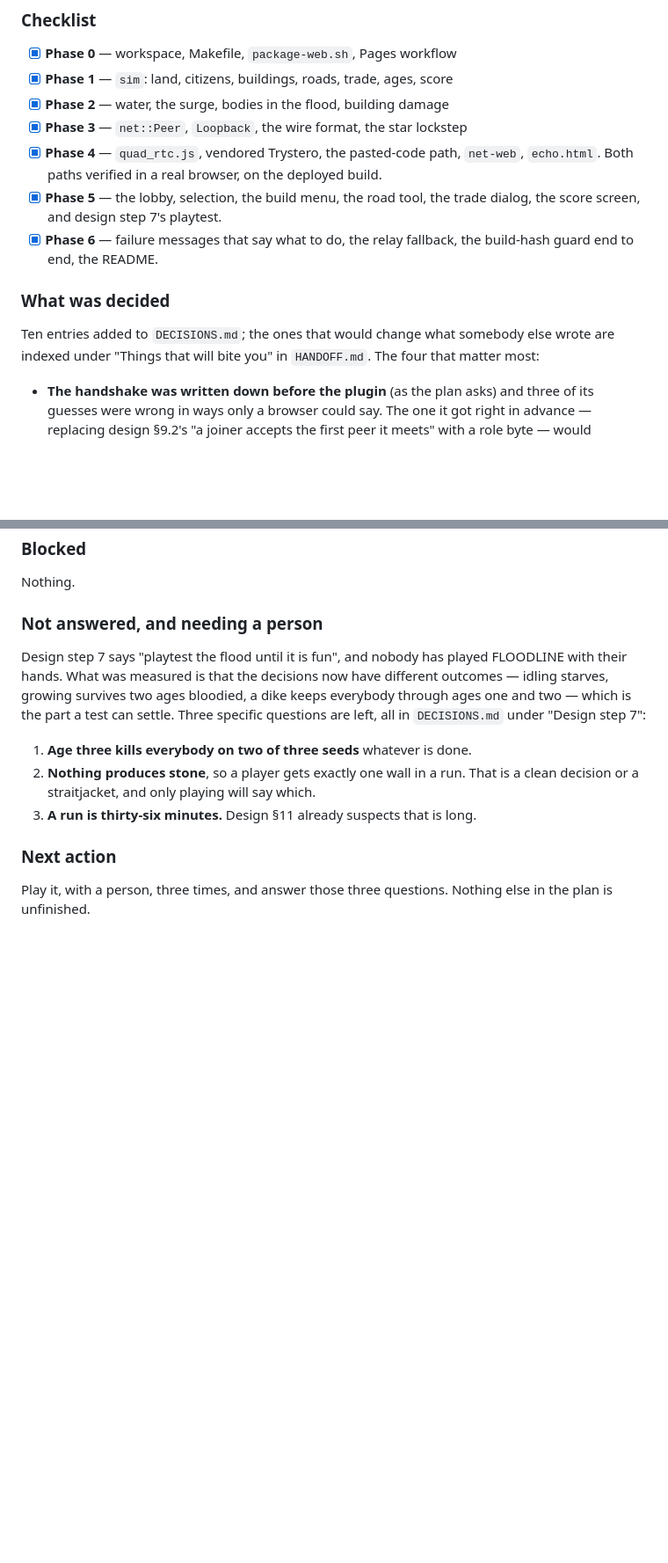
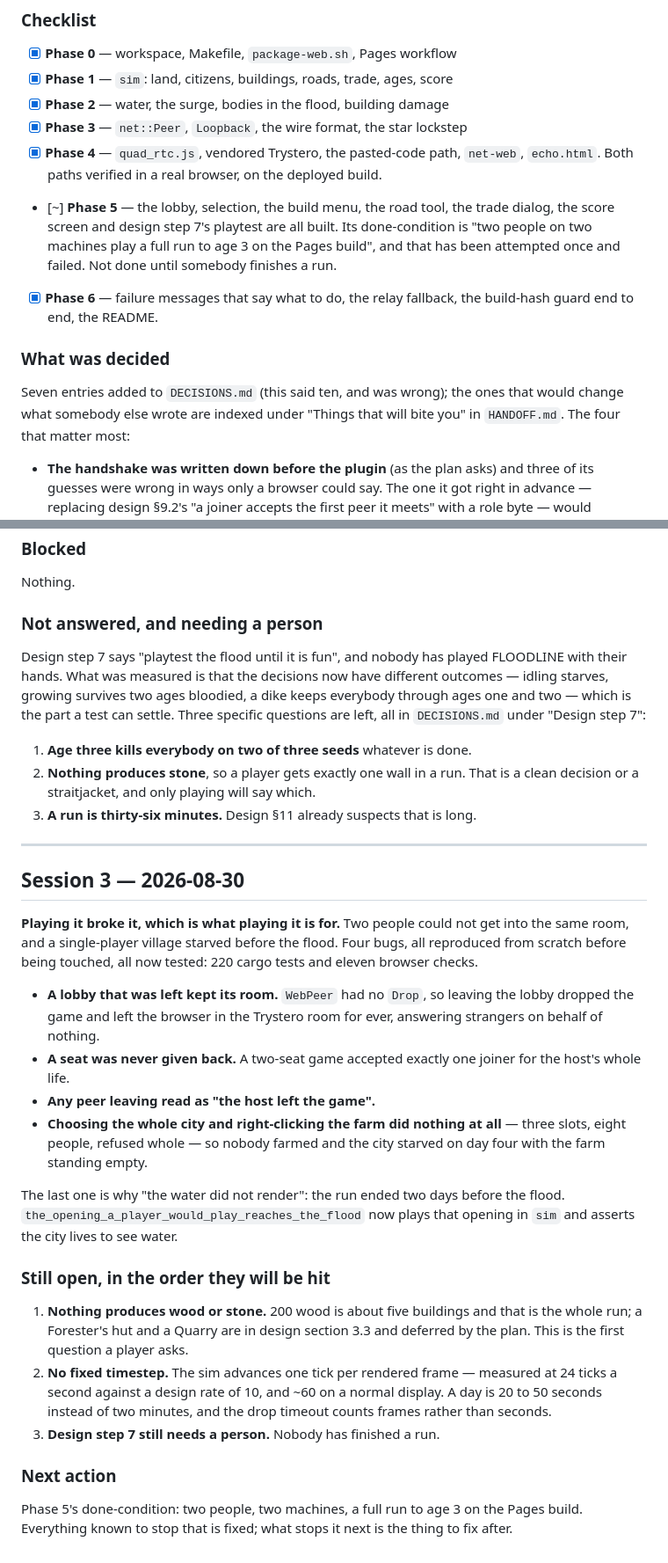
Before and after one commit to sgilson7/floodline, a Markdown page: PROGRESS.md, 2 parts joined by grey strips. Shown at 88% size. Rendered like a GitHub page; blank space fills up the shorter version.

Commit message:
Say where this actually stands
Phase 5 was marked done on the strength of two headless tabs, and its
done-condition is two people on two machines finishing a run — which has now
been attempted once, and failed. It is not done. The decision count was wrong
too: seven, not ten.

Co-Authored-By: Claude Opus 5 <noreply@anthropic.com>
Claude-Session: https://claude.ai/code/session_012oZ8gcM42KXTeU9bAexoyu

```diff
--- a/PROGRESS.md
+++ b/PROGRESS.md
@@ -23,14 +23,17 @@ except GitHub Pages.
 - [x] **Phase 4** — `quad_rtc.js`, vendored Trystero, the pasted-code path,
       `net-web`, `echo.html`. Both paths verified in a real browser, on the
       deployed build.
-- [x] **Phase 5** — the lobby, selection, the build menu, the road tool, the
-      trade dialog, the score screen, and design step 7's playtest.
+- [~] **Phase 5** — the lobby, selection, the build menu, the road tool, the
+      trade dialog, the score screen and design step 7's playtest are all
+      built. Its done-condition is "two people on two machines play a full run
+      to age 3 on the Pages build", and that has been attempted once and
+      failed. Not done until somebody finishes a run.
 - [x] **Phase 6** — failure messages that say what to do, the relay fallback,
       the build-hash guard end to end, the README.
 
 ### What was decided
 
-Ten entries added to `DECISIONS.md`; the ones that would change what somebody
+Seven entries added to `DECISIONS.md` (this said ten, and was wrong); the ones that would change what somebody
 else wrote are indexed under "Things that will bite you" in `HANDOFF.md`. The
 four that matter most:
 
@@ -72,7 +75,42 @@ Three specific questions are left, all in `DECISIONS.md` under "Design step 7":
    is a clean decision or a straitjacket, and only playing will say which.
 3. **A run is thirty-six minutes.** Design §11 already suspects that is long.
 
+---
+
+## Session 3 — 2026-08-30
+
+**Playing it broke it, which is what playing it is for.** Two people could not
+get into the same room, and a single-player village starved before the flood.
+Four bugs, all reproduced from scratch before being touched, all now tested:
+220 cargo tests and eleven browser checks.
+
+* **A lobby that was left kept its room.** `WebPeer` had no `Drop`, so leaving
+  the lobby dropped the game and left the browser in the Trystero room for
+  ever, answering strangers on behalf of nothing.
+* **A seat was never given back.** A two-seat game accepted exactly one joiner
+  for the host's whole life.
+* **Any peer leaving read as "the host left the game".**
+* **Choosing the whole city and right-clicking the farm did nothing at all** —
+  three slots, eight people, refused whole — so nobody farmed and the city
+  starved on day four with the farm standing empty.
+
+The last one is why "the water did not render": the run ended two days before
+the flood. `the_opening_a_player_would_play_reaches_the_flood` now plays that
+opening in `sim` and asserts the city lives to see water.
+
+### Still open, in the order they will be hit
+
+1. **Nothing produces wood or stone.** 200 wood is about five buildings and
+   that is the whole run; a Forester's hut and a Quarry are in design section
+   3.3 and deferred by the plan. This is the first question a player asks.
+2. **No fixed timestep.** The sim advances one tick per rendered frame —
+   measured at 24 ticks a second against a design rate of 10, and ~60 on a
+   normal display. A day is 20 to 50 seconds instead of two minutes, and the
+   drop timeout counts frames rather than seconds.
+3. **Design step 7 still needs a person.** Nobody has finished a run.
+
 ### Next action
 
-Play it, with a person, three times, and answer those three questions. Nothing
-else in the plan is unfinished.
+Phase 5's done-condition: two people, two machines, a full run to age 3 on the
+Pages build. Everything known to stop that is fixed; what stops it next is the
+thing to fix after.
```
